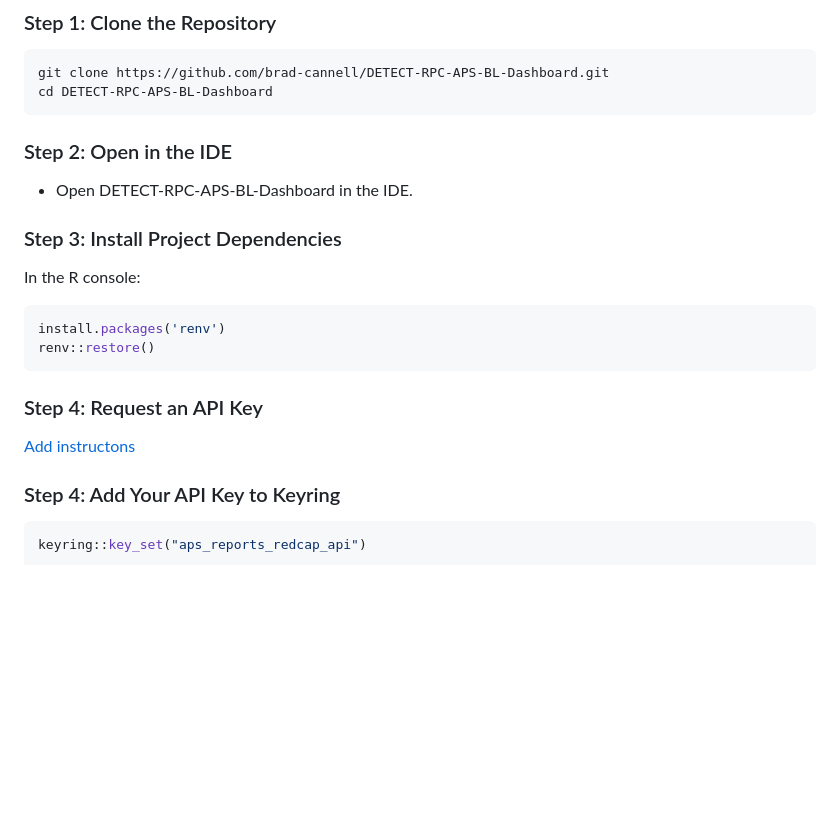
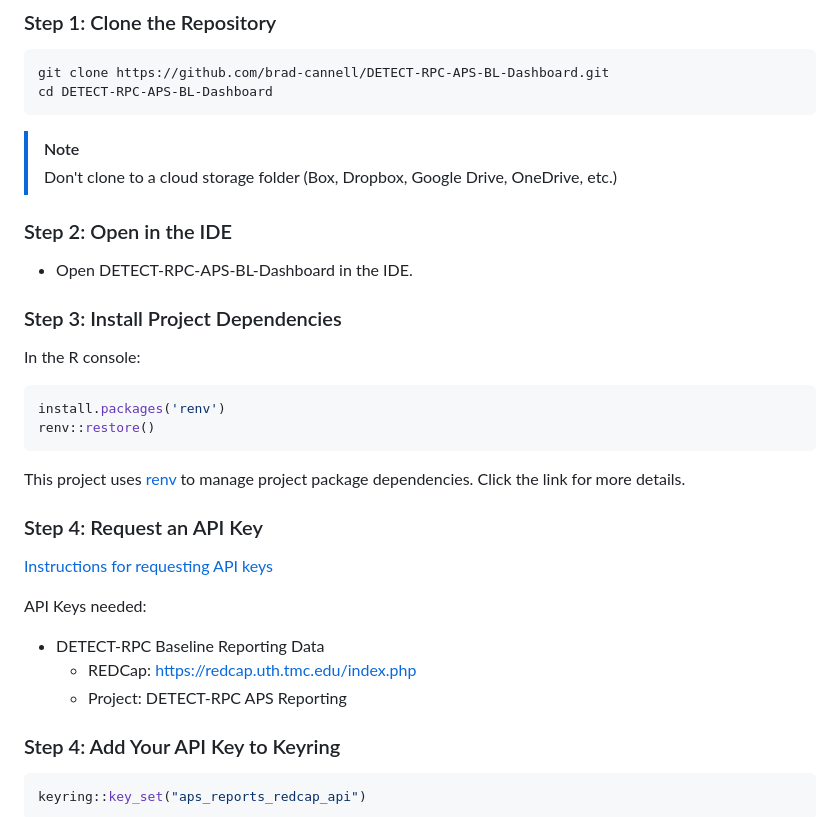
Before and after one commit to brad-cannell/DETECT-RPC-APS-BL-Dashboard, a Markdown page: README.md, the part around one of its changes. GitHub-like rendering; blank space fills up the shorter version.

````diff
--- a/README.md
+++ b/README.md
@@ -78,6 +78,9 @@ git clone https://github.com/brad-cannell/DETECT-RPC-APS-BL-Dashboard.git
 cd DETECT-RPC-APS-BL-Dashboard
 ```
 
+> [!NOTE]
+> Don't clone to a cloud storage folder (Box, Dropbox, Google Drive, OneDrive, etc.)
+
 ### Step 2: Open in the IDE
 
 * Open DETECT-RPC-APS-BL-Dashboard in the IDE.
@@ -91,9 +94,16 @@ install.packages('renv')
 renv::restore()
 ```
 
+This project uses [renv](https://rstudio.github.io/renv/articles/renv.html) to manage project package dependencies. Click the link for more details.
+
 ### Step 4: Request an API Key
 
-[Add instructons](https://github.com/brad-cannell/DETECT-RPC-APS-BL-Dashboard/wiki#obtaining-a-redcap-api-token)
+[Instructions for requesting API keys](https://github.com/brad-cannell/r33_dashboards/wiki/DETECT%E2%80%90RPC-Data#accessing-data-through-api)
+
+API Keys needed:
+- DETECT-RPC Baseline Reporting Data
+    - REDCap: https://redcap.uth.tmc.edu/index.php
+    - Project: DETECT-RPC APS Reporting
 
 ### Step 4: Add Your API Key to Keyring
 
````
Also changed, not shown: other parts of README.md (+7 -30 lines).
